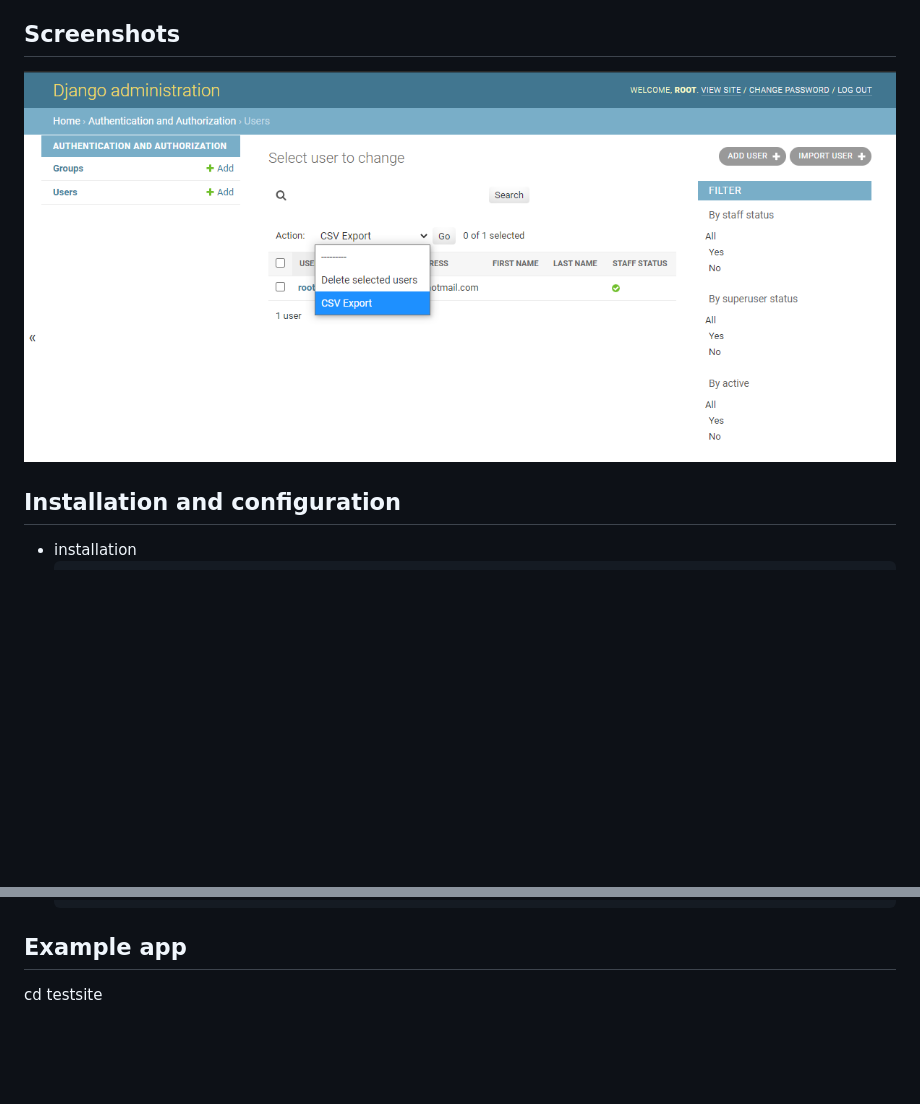
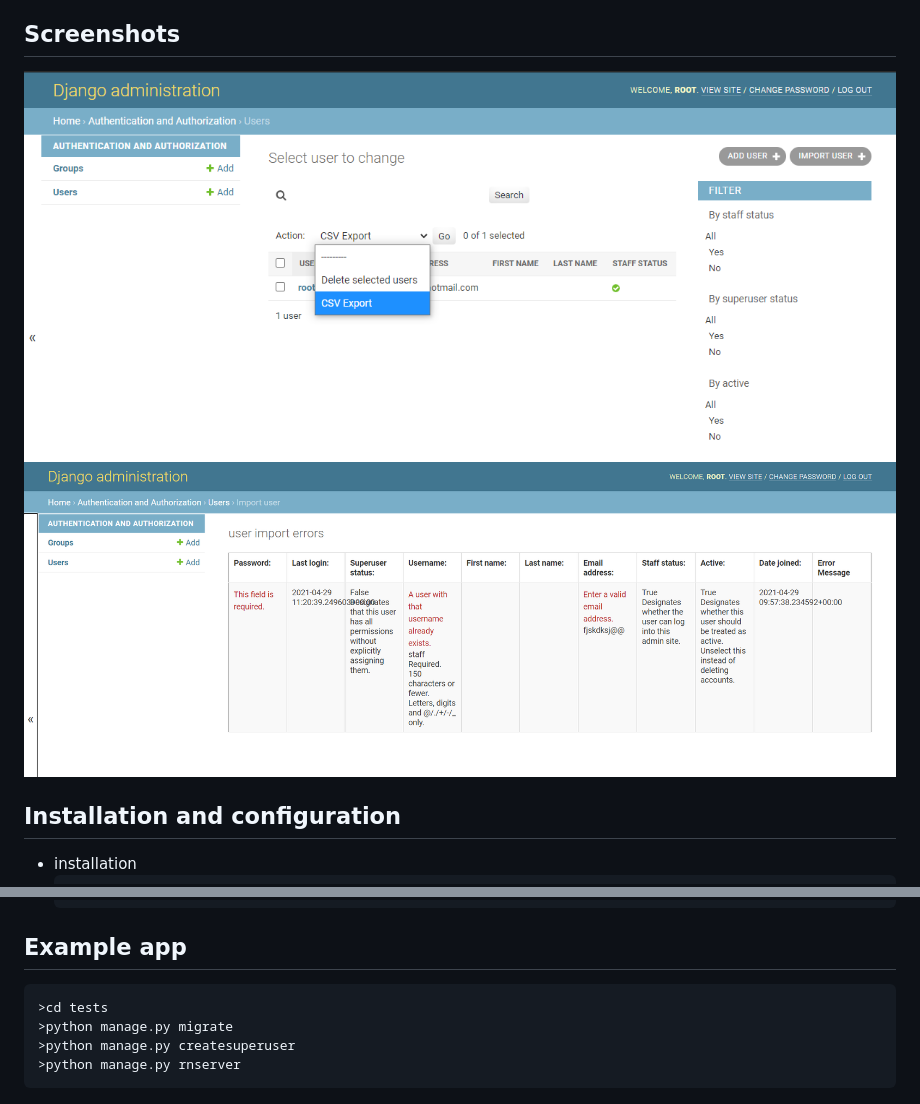
Before and after one commit to yujiwen/csv-with-modelform-check, a Markdown page: README.md, 2 parts joined by grey strips. GitHub-like rendering; pictures changed too: images/checked_csv_errorlist.png (added); blank space fills up the shorter version.

Commit message:
add a test site

```diff
--- a/README.md
+++ b/README.md
@@ -9,8 +9,8 @@ Checked-csv is a Django plusin for importing and exporting model with included a
 - import error reporting
 
 ## Screenshots
-![Screen Shot](images/checked_csv_001.png)
-
+![Export Action&Import button](images/checked_csv_001.png)
+![Error List](images/checked_csv_errorlist.png)
 ## Installation and configuration
 - installation
   <pre>
@@ -25,4 +25,9 @@ Checked-csv is a Django plusin for importing and exporting model with included a
   </pre>
 
 ## Example app
-cd testsite
+<pre>
+>cd tests
+>python manage.py migrate
+>python manage.py createsuperuser
+>python manage.py rnserver
+</pre>
```
Also changed, not shown: 8 other files.
